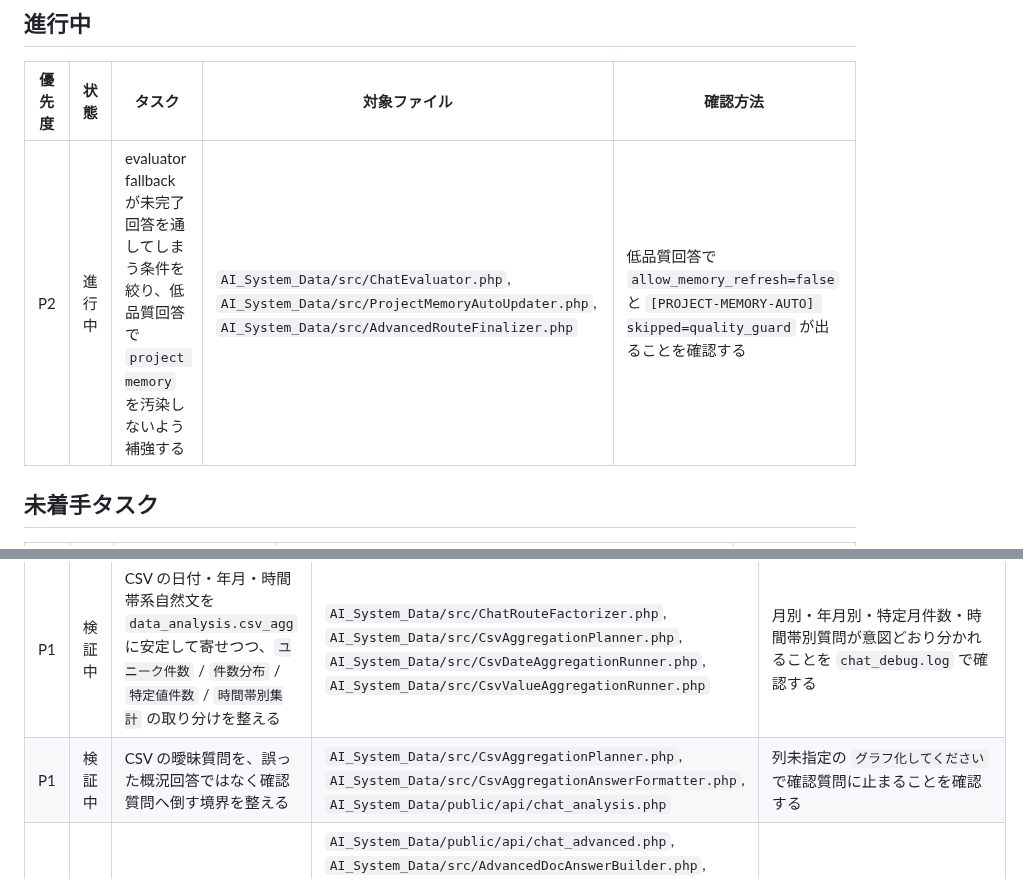
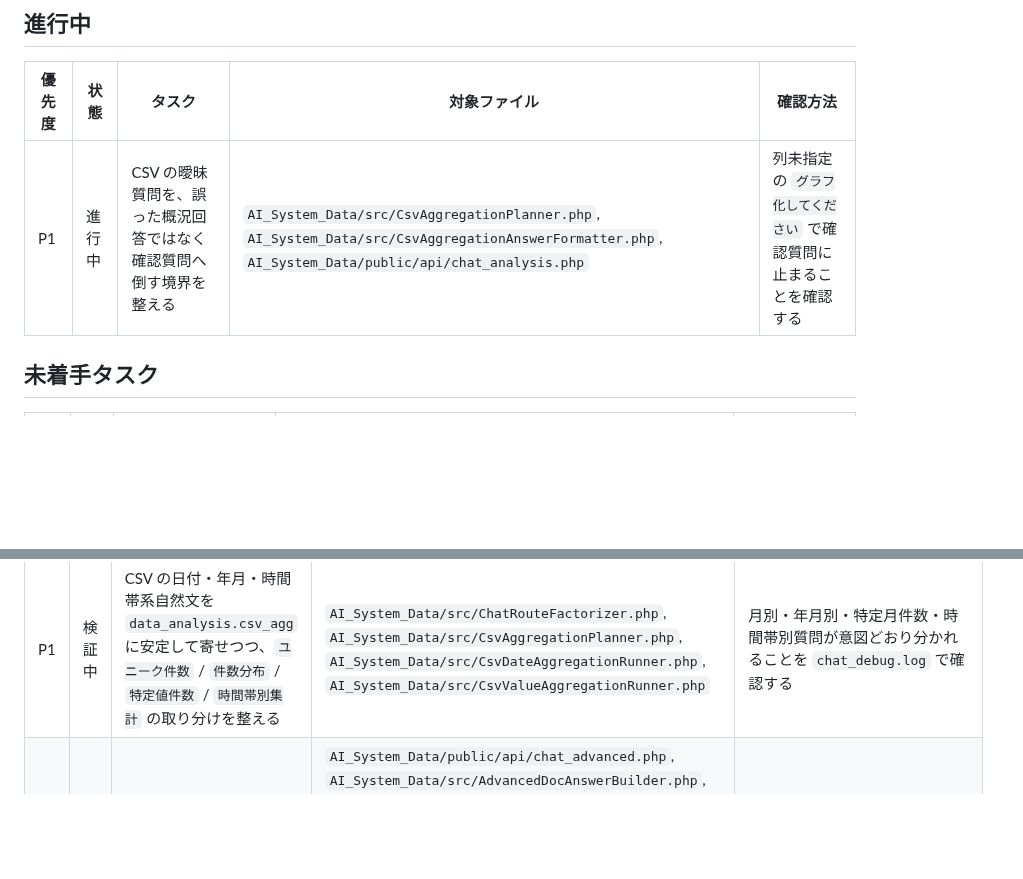
Before and after one commit to masatotanaka1245/tttsco-docker-runtime, a Markdown page: TODO.md, 2 parts joined by grey strips. Rendered like a GitHub page; blank space fills up the shorter version.

Commit message:
docs(todo): update evaluator fallback guard status

```diff
--- a/TODO.md
+++ b/TODO.md
@@ -24,7 +24,7 @@
 
 | 優先度 | 状態 | タスク | 対象ファイル | 確認方法 |
 | --- | --- | --- | --- | --- |
-| P2 | 進行中 | evaluator fallback が未完了回答を通してしまう条件を絞り、低品質回答で `project memory` を汚染しないよう補強する | `AI_System_Data/src/ChatEvaluator.php`, `AI_System_Data/src/ProjectMemoryAutoUpdater.php`, `AI_System_Data/src/AdvancedRouteFinalizer.php` | 低品質回答で `allow_memory_refresh=false` と `[PROJECT-MEMORY-AUTO] skipped=quality_guard` が出ることを確認する |
+| P1 | 進行中 | CSV の曖昧質問を、誤った概況回答ではなく確認質問へ倒す境界を整える | `AI_System_Data/src/CsvAggregationPlanner.php`, `AI_System_Data/src/CsvAggregationAnswerFormatter.php`, `AI_System_Data/public/api/chat_analysis.php` | 列未指定の `グラフ化してください` で確認質問に止まることを確認する |
 
 ## 未着手タスク
 
@@ -58,7 +59,6 @@
 | 優先度 | 状態 | タスク | 対象ファイル | 確認方法 |
 | --- | --- | --- | --- | --- |
 | P1 | 検証中 | CSV の日付・年月・時間帯系自然文を `data_analysis.csv_agg` に安定して寄せつつ、`ユニーク件数` / `件数分布` / `特定値件数` / `時間帯別集計` の取り分けを整える | `AI_System_Data/src/ChatRouteFactorizer.php`, `AI_System_Data/src/CsvAggregationPlanner.php`, `AI_System_Data/src/CsvDateAggregationRunner.php`, `AI_System_Data/src/CsvValueAggregationRunner.php` | 月別・年月別・特定月件数・時間帯別質問が意図どおり分かれることを `chat_debug.log` で確認する |
-| P1 | 検証中 | CSV の曖昧質問を、誤った概況回答ではなく確認質問へ倒す境界を整える | `AI_System_Data/src/CsvAggregationPlanner.php`, `AI_System_Data/src/CsvAggregationAnswerFormatter.php`, `AI_System_Data/public/api/chat_analysis.php` | 列未指定の `グラフ化してください` で確認質問に止まることを確認する |
 | P2 | 検証中 | `chat_advanced.php` の責務分離候補を棚卸しし、分割順序を確定する | `AI_System_Data/public/api/chat_advanced.php`, `AI_System_Data/src/AdvancedDocAnswerBuilder.php`, `AI_System_Data/src/AdvancedSubQueryNormalizer.php`, `AI_System_Data/src/AdvancedRoutePlanner.php`, `AI_System_Data/src/AdvancedPlanExecutor.php`, `AI_System_Data/src/AdvancedDraftComposer.php`, `AI_System_Data/src/AdvancedCriticLoop.php`, `AI_System_Data/src/AdvancedRouteFinalizer.php` | `advanced_hybrid.doc_extract` で既存ログと最終回答が崩れないことを確認する |
 | P2 | 検証中 | 本番環境の PDF プレビューで `documents.file_path` と実ファイル配置のズレを吸収し、`view_pdf.php` の安定配信を確認する | `AI_System_Data/public/api/view_pdf.php`, `AI_System_Data/public/api/delete_pdf.php`, `AI_System_Data/public/support.php`, `AI_System_Data/public/assets/js/modules/ui.js` | `pdf_view.log` の `stream started` 到達と、Chrome / Edge 埋め込みプレビュー成功を確認する |
 
```
Also changed, not shown: other parts of TODO.md (+1 -0 lines).
